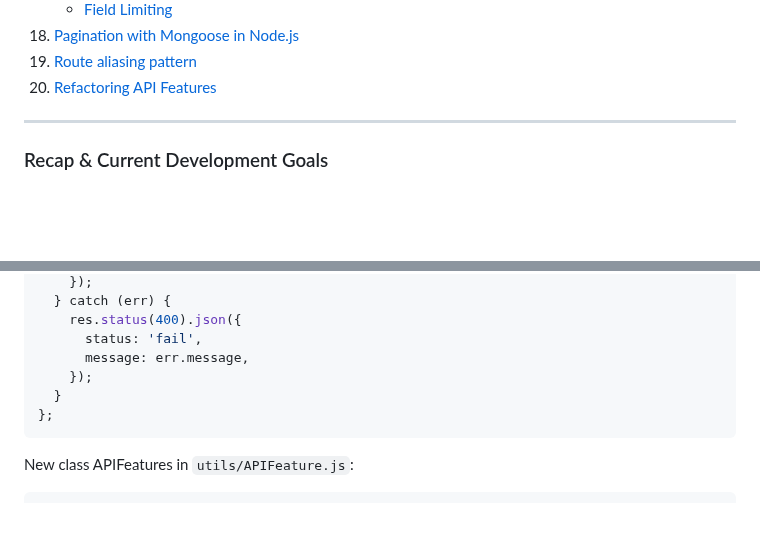
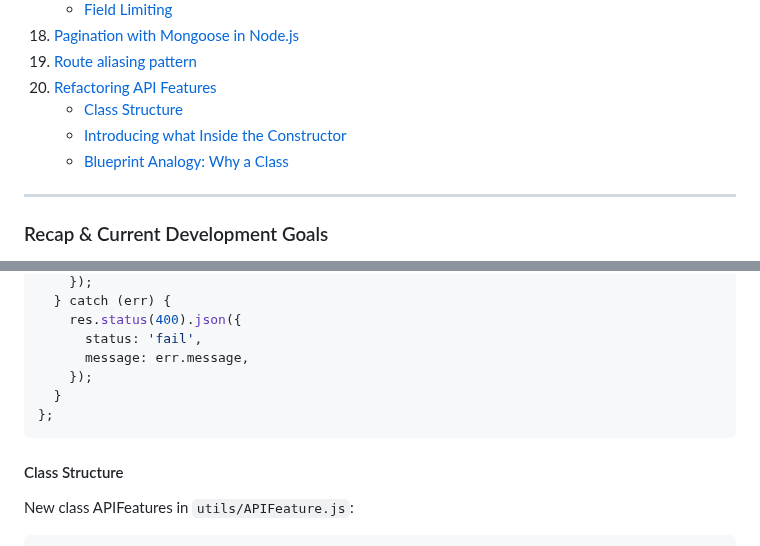
Before and after one commit to TVATDCI/natours-2025, a Markdown page: README.md, 2 parts joined by grey strips. GitHub-like rendering; blank space fills up the shorter version.

Commit message:
Introducing blueprint analogy

````diff
--- a/README.md
+++ b/README.md
@@ -62,6 +62,9 @@ I value this project as a deep dive into building a **real-world, production-rea
 18. [Pagination with Mongoose in Node.js](#pagination-with-mongoose-in-nodejs)
 19. [Route aliasing pattern](#route-aliasing-pattern)
 20. [Refactoring API Features](#refactoring-api-features)
+    - [Class Structure](#class-structure)
+    - [Introducing what Inside the Constructor](#introducing-what-inside-the-constructor)
+    - [Blueprint Analogy: Why a Class](#blueprint-analogy-why-a-class)
 
 ---
 
@@ -1467,6 +1470,8 @@ exports.getAllTours = async (req, res) => {
 };
 ```
 
+#### Class Structure
+
 New class APIFeatures in `utils/APIFeature.js`:
 
 ```js
````
Also changed, not shown: other parts of README.md (+2 -2 lines).
